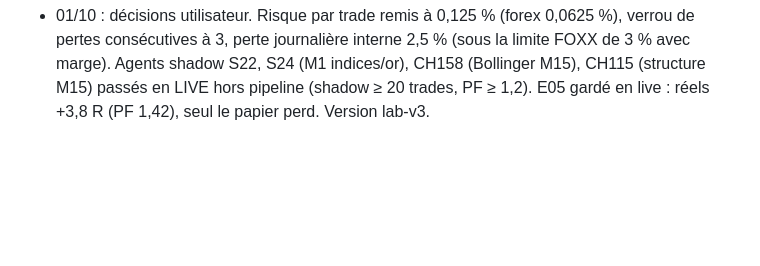
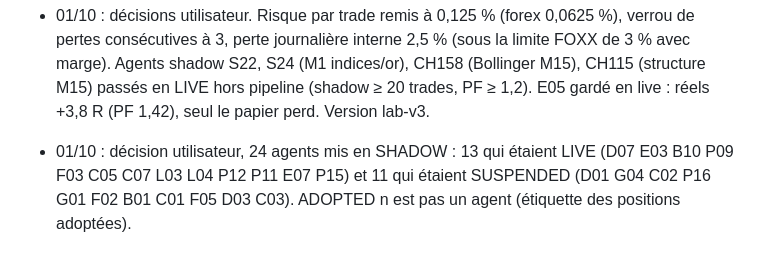
Before and after one commit to loicbayle48600-hash/belotte-manager, a Markdown page: claude-mt5-trading/docs/SUIVI.md, the part around the change. Rendered like a GitHub page; blank space fills up the shorter version.

Commit message:
Suivi : 24 agents mis en shadow (décision utilisateur)
Co-Authored-By: Claude Opus 5.5 <noreply@anthropic.com>
Claude-Session: https://claude.ai/code/session_012MuiCymf8pVitRKpXpbuDU

```diff
--- a/claude-mt5-trading/docs/SUIVI.md
+++ b/claude-mt5-trading/docs/SUIVI.md
@@ -625,3 +625,4 @@ n'utilise PAS Fable (retiré de TIER_A le 2026-09-23) : le quota Fable est rése
 - 01/10 : sortie sans progression (décision utilisateur, 8 h) : un trade d agent M1/M5/M15 jamais monté à +0,2 R en 8 h est fermé au marché (rejeu 22/09-01/10 : +11,2 R au lieu de +10,5 R, stops pleins 29 % au lieu de 30 %). Agents H1 (36 trades rejoués) : la protection à 1,0 R au lieu de 0,5 R donne +8,1 R au lieu de +1,7 R, mais plus de stops pleins (28 % au lieu de 19 %) et un drawdown 6,4 R au lieu de 5,1 R : décision utilisateur en attente. Suiveur 1,0 ATR : gain faible ; 2,0-2,5 ATR, BE 1,5 R, sortie 8 h : pas mieux.
 - 01/10 : décision utilisateur, protection du profit à 1,0 R pour les seuls agents H1 (protect_profit_risk_ratio_by_tf), 0,5 R pour les autres. Rejeu H1 : +8,1 R au lieu de +1,7 R, plus de stops pleins (28 % au lieu de 19 %).
 - 01/10 : décisions utilisateur. Risque par trade remis à 0,125 % (forex 0,0625 %), verrou de pertes consécutives à 3, perte journalière interne 2,5 % (sous la limite FOXX de 3 % avec marge). Agents shadow S22, S24 (M1 indices/or), CH158 (Bollinger M15), CH115 (structure M15) passés en LIVE hors pipeline (shadow ≥ 20 trades, PF ≥ 1,2). E05 gardé en live : réels +3,8 R (PF 1,42), seul le papier perd. Version lab-v3.
+- 01/10 : décision utilisateur, 24 agents mis en SHADOW : 13 qui étaient LIVE (D07 E03 B10 P09 F03 C05 C07 L03 L04 P12 P11 E07 P15) et 11 qui étaient SUSPENDED (D01 G04 C02 P16 G01 F02 B01 C01 F05 D03 C03). ADOPTED n est pas un agent (étiquette des positions adoptées).
```
